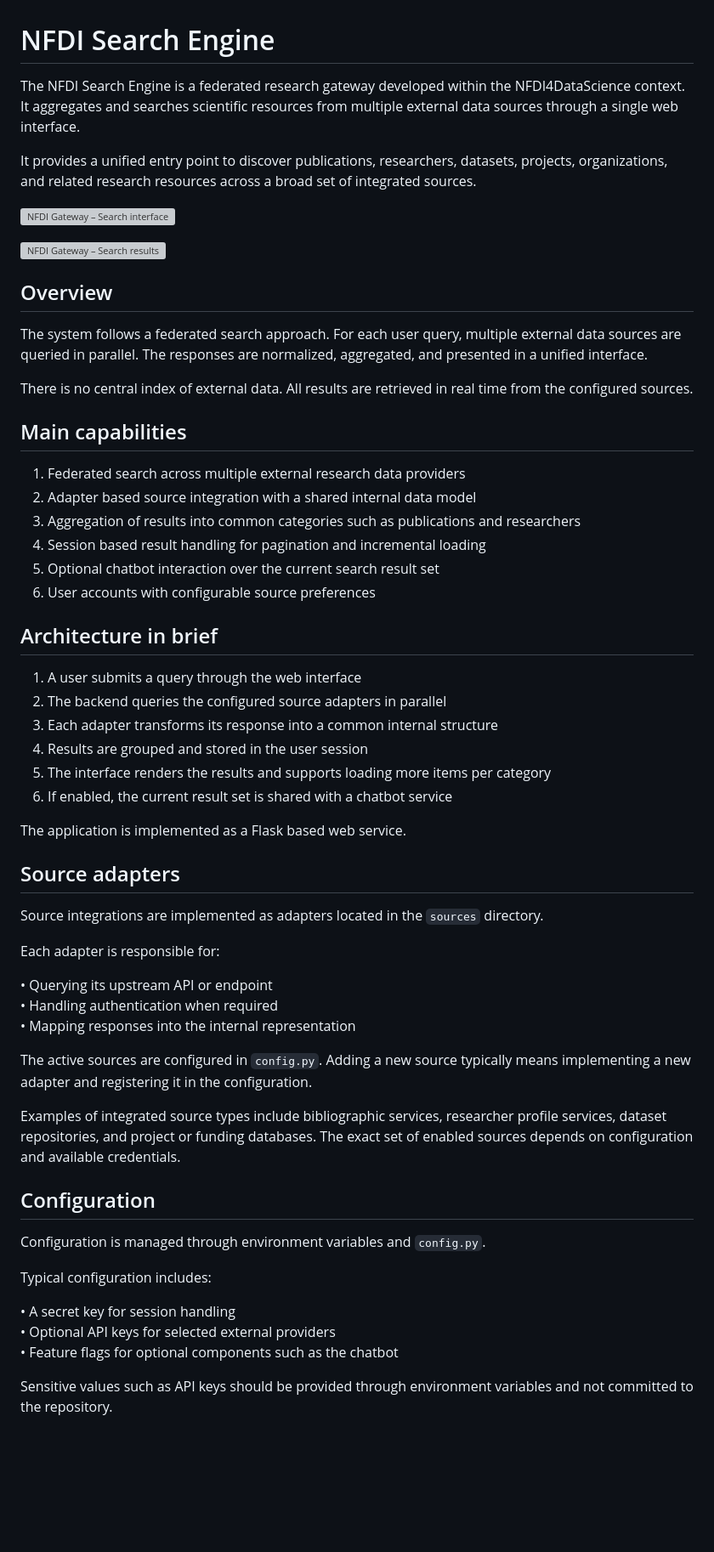
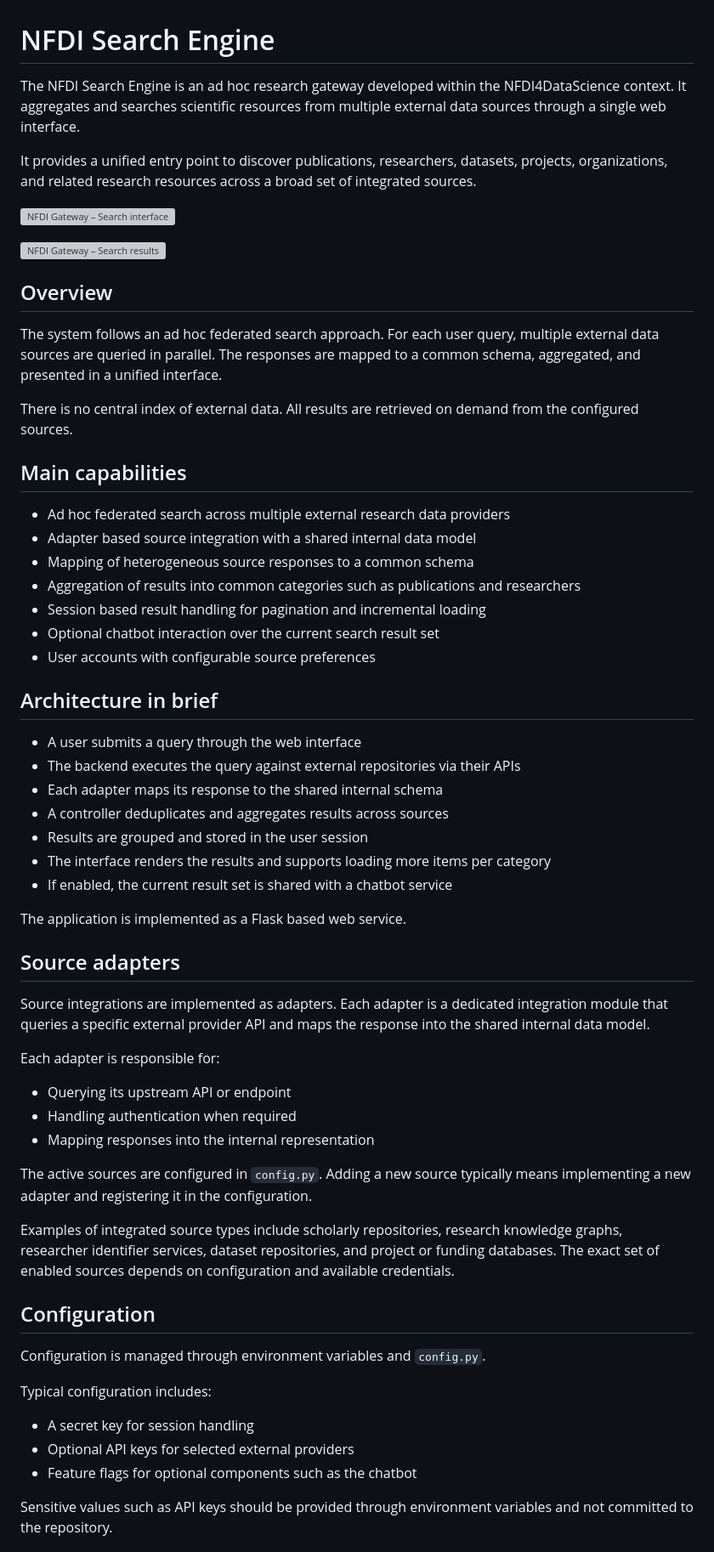
Before and after one commit to semantic-systems/nfdi-search-engine, a Markdown page: README.md, the part around one of its changes. Shown at 85% size. GitHub-like rendering; blank space fills up the shorter version; grey boxes are pictures that could not be loaded.

Commit message:
docs: align README terminology and improve list formatting

```diff
--- a/README.md
+++ b/README.md
@@ -1,6 +1,6 @@
 # NFDI Search Engine
 
-The NFDI Search Engine is a federated research gateway developed within the NFDI4DataScience context. It aggregates and searches scientific resources from multiple external data sources through a single web interface.
+The NFDI Search Engine is an ad hoc research gateway developed within the NFDI4DataScience context. It aggregates and searches scientific resources from multiple external data sources through a single web interface.
 
 It provides a unified entry point to discover publications, researchers, datasets, projects, organizations, and related research resources across a broad set of integrated sources.
 
@@ -12,43 +12,46 @@ It provides a unified entry point to discover publications, researchers, dataset
 
 ## Overview
 
-The system follows a federated search approach. For each user query, multiple external data sources are queried in parallel. The responses are normalized, aggregated, and presented in a unified interface.
+The system follows an ad hoc federated search approach. For each user query, multiple external data sources are queried in parallel. The responses are mapped to a common schema, aggregated, and presented in a unified interface.
 
-There is no central index of external data. All results are retrieved in real time from the configured sources.
+There is no central index of external data. All results are retrieved on demand from the configured sources.
 
 ## Main capabilities
 
-1. Federated search across multiple external research data providers
-2. Adapter based source integration with a shared internal data model
-3. Aggregation of results into common categories such as publications and researchers
-4. Session based result handling for pagination and incremental loading
-5. Optional chatbot interaction over the current search result set
-6. User accounts with configurable source preferences
+- Ad hoc federated search across multiple external research data providers
+- Adapter based source integration with a shared internal data model
+- Mapping of heterogeneous source responses to a common schema
+- Aggregation of results into common categories such as publications and researchers
+- Session based result handling for pagination and incremental loading
+- Optional chatbot interaction over the current search result set
+- User accounts with configurable source preferences
 
 ## Architecture in brief
 
-1. A user submits a query through the web interface
-2. The backend queries the configured source adapters in parallel
-3. Each adapter transforms its response into a common internal structure
-4. Results are grouped and stored in the user session
-5. The interface renders the results and supports loading more items per category
-6. If enabled, the current result set is shared with a chatbot service
+- A user submits a query through the web interface
+- The backend executes the query against external repositories via their APIs
+- Each adapter maps its response to the shared internal schema
+- A controller deduplicates and aggregates results across sources
+- Results are grouped and stored in the user session
+- The interface renders the results and supports loading more items per category
+- If enabled, the current result set is shared with a chatbot service
 
 The application is implemented as a Flask based web service.
 
 ## Source adapters
 
-Source integrations are implemented as adapters located in the `sources` directory.
+Source integrations are implemented as adapters.
+Each adapter is a dedicated integration module that queries a specific external provider API and maps the response into the shared internal data model.
 
 Each adapter is responsible for:
 
-• Querying its upstream API or endpoint
-• Handling authentication when required
-• Mapping responses into the internal representation
+- Querying its upstream API or endpoint
+- Handling authentication when required
+- Mapping responses into the internal representation
 
 The active sources are configured in `config.py`. Adding a new source typically means implementing a new adapter and registering it in the configuration.
 
-Examples of integrated source types include bibliographic services, researcher profile services, dataset repositories, and project or funding databases. The exact set of enabled sources depends on configuration and available credentials.
+Examples of integrated source types include scholarly repositories, research knowledge graphs, researcher identifier services, dataset repositories, and project or funding databases. The exact set of enabled sources depends on configuration and available credentials.
 
 ## Configuration
 
@@ -56,9 +59,9 @@ Configuration is managed through environment variables and `config.py`.
 
 Typical configuration includes:
 
-• A secret key for session handling
-• Optional API keys for selected external providers
-• Feature flags for optional components such as the chatbot
+- A secret key for session handling
+- Optional API keys for selected external providers
+- Feature flags for optional components such as the chatbot
 
 Sensitive values such as API keys should be provided through environment variables and not committed to the repository.
 
```
Also changed, not shown: other parts of README.md (+9 -7 lines).
